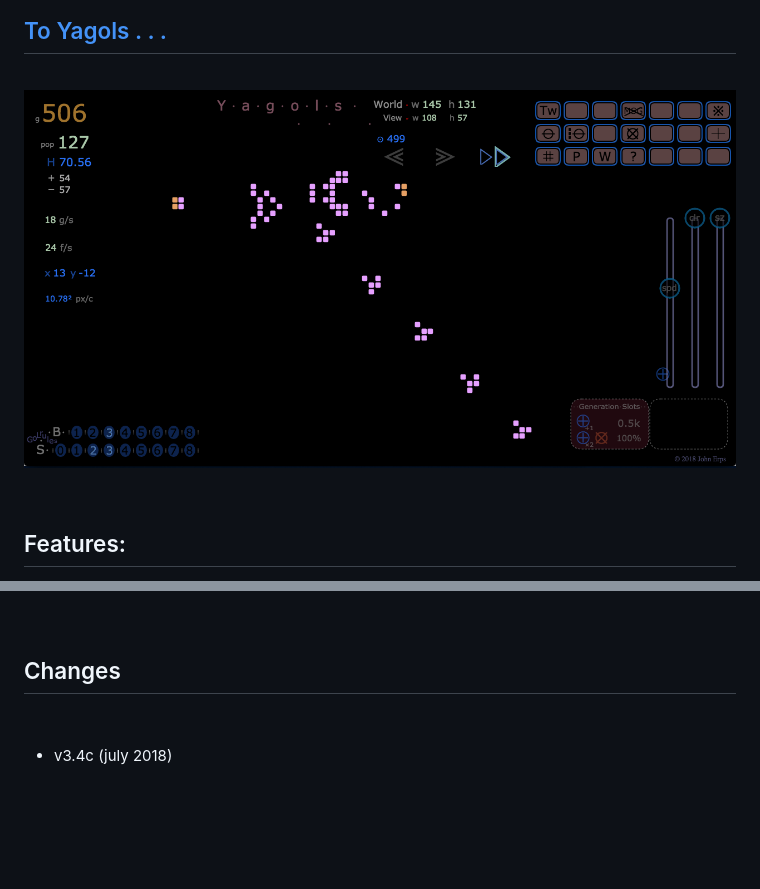
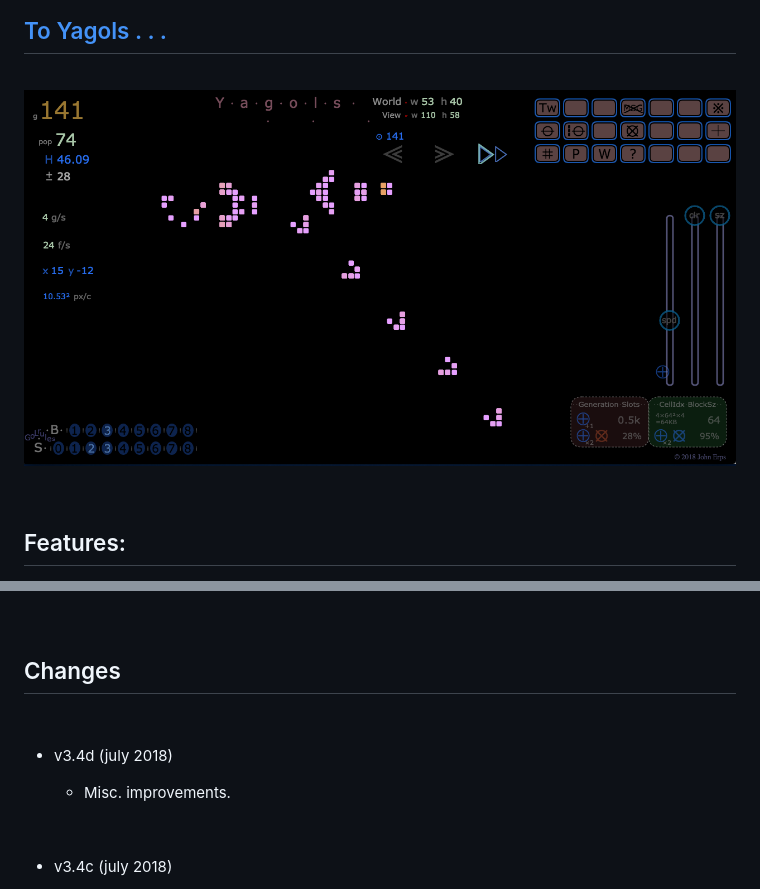
Before and after one commit to jerps/Yagols, a Markdown page: README.md, 2 parts joined by grey strips. GitHub-like rendering; pictures changed too: Screenshot01.png; blank space fills up the shorter version.

```diff
--- a/README.md
+++ b/README.md
@@ -70,6 +70,12 @@
 <br>
 
 ## Changes
+
+<br>
+
+* v3.4d (july 2018)
+
+  * Misc. improvements.
 
 <br>
 
```
Also changed, not shown: 1 other file.
